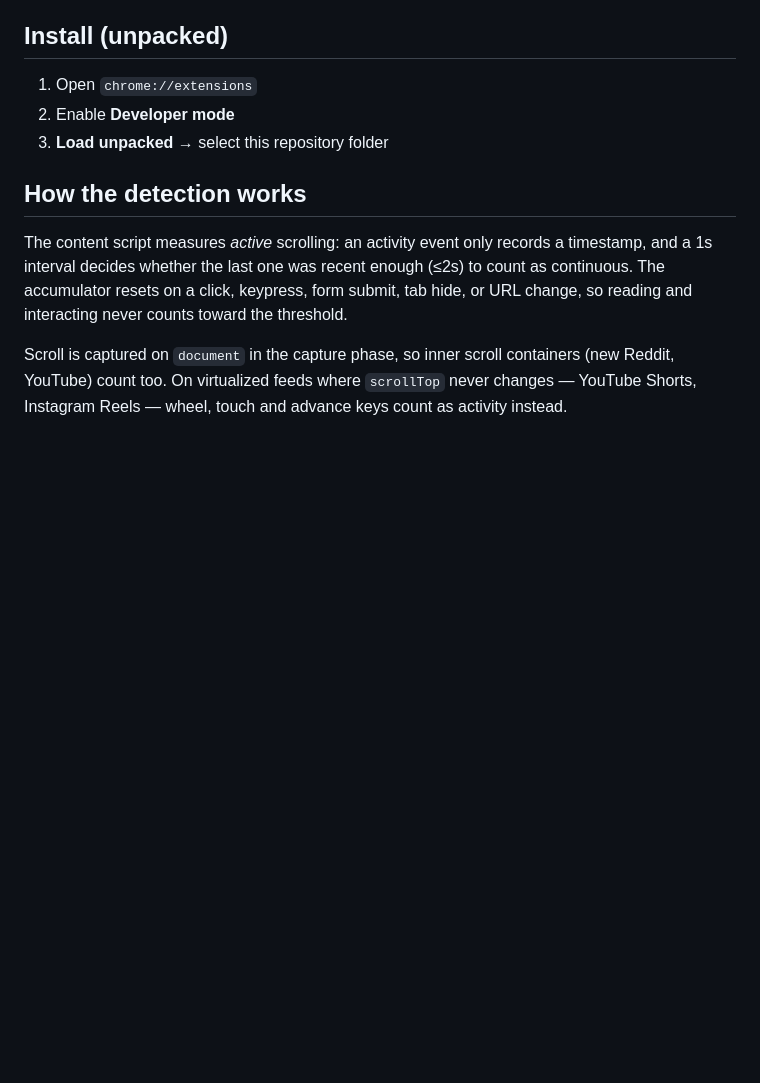
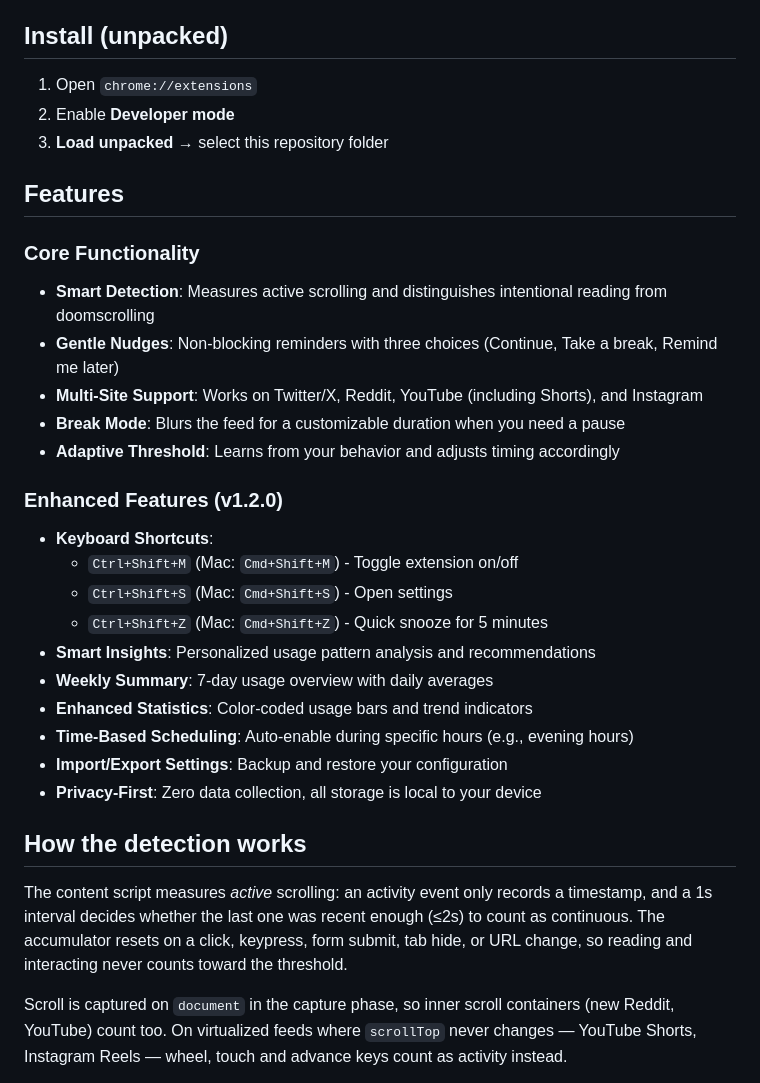
Before and after one commit to daryllrebeiro/doomscroll-protector, a Markdown page: README.md, the part around one of its changes. Drawn GitHub-style; blank space fills up the shorter version.

Commit message:
Update README and add comprehensive HOW_TO_PUBLISH guide

```diff
--- a/README.md
+++ b/README.md
@@ -9,6 +9,29 @@ dismissible nudge. It is a nudging system, not a blocker: nothing is ever hard-b
 1. Open `chrome://extensions`
 2. Enable **Developer mode**
 3. **Load unpacked** → select this repository folder
+
+## Features
+
+### Core Functionality
+
+- **Smart Detection**: Measures active scrolling and distinguishes intentional reading from doomscrolling
+- **Gentle Nudges**: Non-blocking reminders with three choices (Continue, Take a break, Remind me later)
+- **Multi-Site Support**: Works on Twitter/X, Reddit, YouTube (including Shorts), and Instagram
+- **Break Mode**: Blurs the feed for a customizable duration when you need a pause
+- **Adaptive Threshold**: Learns from your behavior and adjusts timing accordingly
+
+### Enhanced Features (v1.2.0)
+
+- **Keyboard Shortcuts**:
+  - `Ctrl+Shift+M` (Mac: `Cmd+Shift+M`) - Toggle extension on/off
+  - `Ctrl+Shift+S` (Mac: `Cmd+Shift+S`) - Open settings
+  - `Ctrl+Shift+Z` (Mac: `Cmd+Shift+Z`) - Quick snooze for 5 minutes
+- **Smart Insights**: Personalized usage pattern analysis and recommendations
+- **Weekly Summary**: 7-day usage overview with daily averages
+- **Enhanced Statistics**: Color-coded usage bars and trend indicators
+- **Time-Based Scheduling**: Auto-enable during specific hours (e.g., evening hours)
+- **Import/Export Settings**: Backup and restore your configuration
+- **Privacy-First**: Zero data collection, all storage is local to your device
 
 ## How the detection works
 
```
Also changed, not shown: other parts of README.md (+26 -1 lines), HOW_TO_PUBLISH.md (added, +236 -0 lines).
